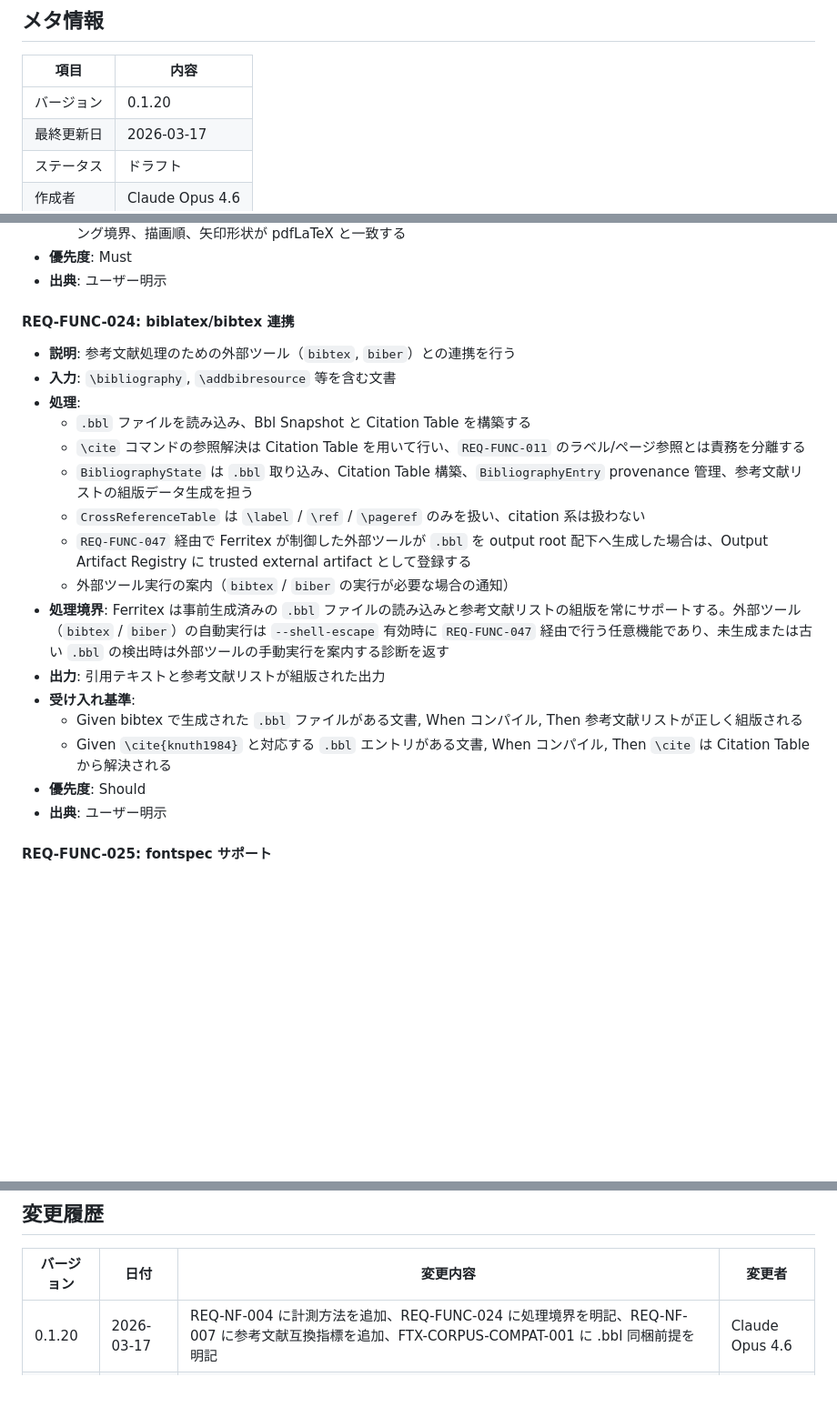
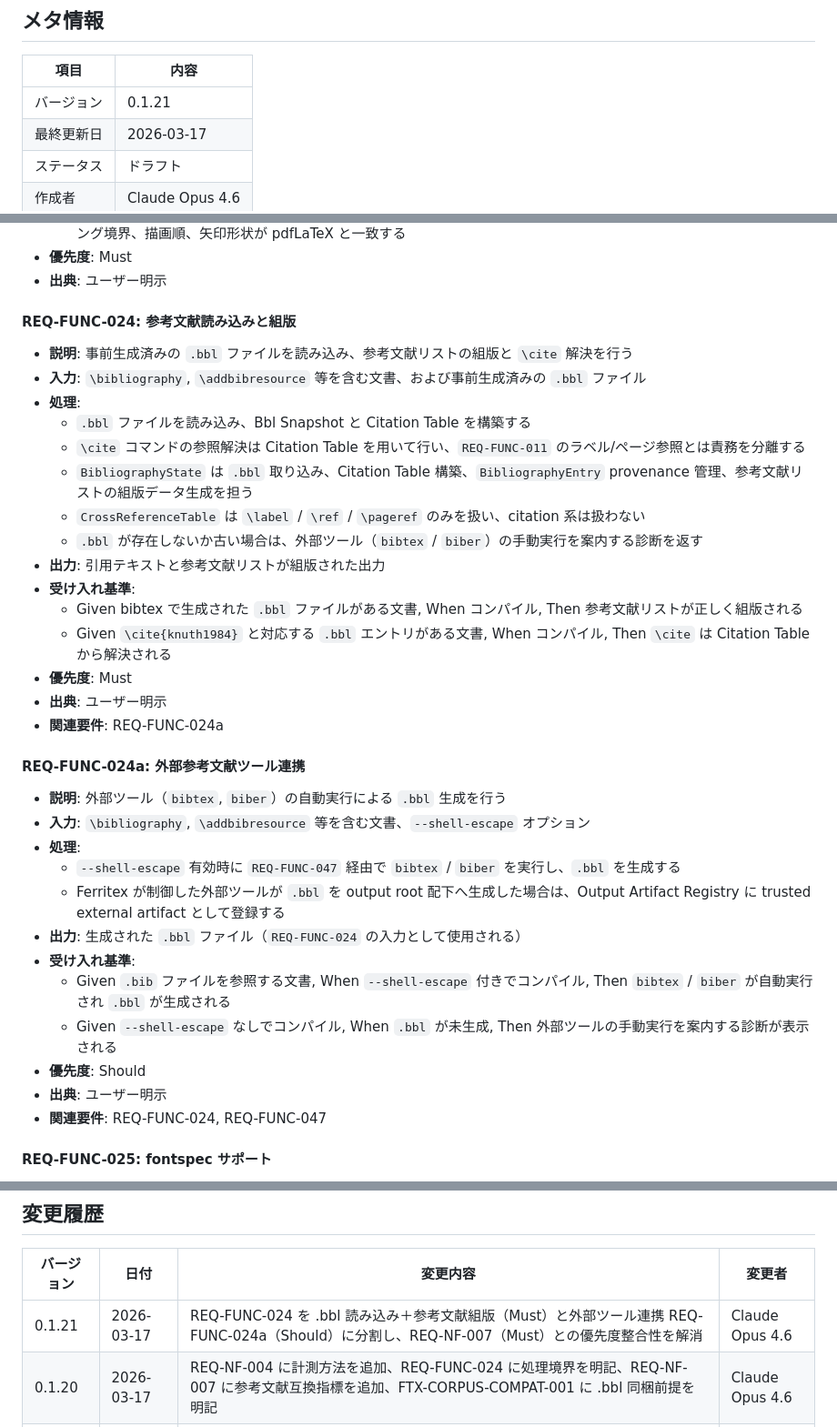
Before and after one commit to RK0429/ferritex, a Markdown page: docs/requirements.md, 3 parts joined by grey strips. Shown at 91% size. Drawn GitHub-style; blank space fills up the shorter version.

Commit message:
fix(docs): split REQ-FUNC-024 into Must (.bbl reading) and Should (external tool)
REQ-FUNC-024 was priority "Should" overall, but REQ-NF-007 (Must) requires
bibliography compatibility. Split into:
- REQ-FUNC-024 (Must): .bbl file reading, CitationTable construction, and
  bibliography list typesetting
- REQ-FUNC-024a (Should): external tool (bibtex/biber) auto-execution via
  shell-escape

This resolves the priority inconsistency where a Must non-functional
requirement depended on a Should functional requirement.

Co-Authored-By: Claude Opus 4.6 (1M context) <noreply@anthropic.com>

```diff
--- a/docs/requirements.md
+++ b/docs/requirements.md
@@ -5,7 +5,7 @@
 
 | 項目    | 内容              |
 | ----- | --------------- |
-| バージョン | 0.1.20          |
+| バージョン | 0.1.21          |
 | 最終更新日 | 2026-03-17      |
 | ステータス | ドラフト            |
 | 作成者   | Claude Opus 4.6 |
@@ -539,24 +539,38 @@
 - **優先度**: Must
 - **出典**: ユーザー明示
 
-#### REQ-FUNC-024: biblatex/bibtex 連携
+#### REQ-FUNC-024: 参考文献読み込みと組版
 
-- **説明**: 参考文献処理のための外部ツール（`bibtex`, `biber`）との連携を行う
-- **入力**: `\bibliography`, `\addbibresource` 等を含む文書
+- **説明**: 事前生成済みの `.bbl` ファイルを読み込み、参考文献リストの組版と `\cite` 解決を行う
+- **入力**: `\bibliography`, `\addbibresource` 等を含む文書、および事前生成済みの `.bbl` ファイル
 - **処理**:
   - `.bbl` ファイルを読み込み、Bbl Snapshot と Citation Table を構築する
   - `\cite` コマンドの参照解決は Citation Table を用いて行い、`REQ-FUNC-011` のラベル/ページ参照とは責務を分離する
   - `BibliographyState` は `.bbl` 取り込み、Citation Table 構築、`BibliographyEntry` provenance 管理、参考文献リストの組版データ生成を担う
   - `CrossReferenceTable` は `\label` / `\ref` / `\pageref` のみを扱い、citation 系は扱わない
-  - `REQ-FUNC-047` 経由で Ferritex が制御した外部ツールが `.bbl` を output root 配下へ生成した場合は、Output Artifact Registry に trusted external artifact として登録する
-  - 外部ツール実行の案内（`bibtex` / `biber` の実行が必要な場合の通知）
-- **処理境界**: Ferritex は事前生成済みの `.bbl` ファイルの読み込みと参考文献リストの組版を常にサポートする。外部ツール（`bibtex` / `biber`）の自動実行は `--shell-escape` 有効時に `REQ-FUNC-047` 経由で行う任意機能であり、未生成または古い `.bbl` の検出時は外部ツールの手動実行を案内する診断を返す
+  - `.bbl` が存在しないか古い場合は、外部ツール（`bibtex` / `biber`）の手動実行を案内する診断を返す
 - **出力**: 引用テキストと参考文献リストが組版された出力
 - **受け入れ基準**:
   - Given bibtex で生成された `.bbl` ファイルがある文書, When コンパイル, Then 参考文献リストが正しく組版される
   - Given `\cite{knuth1984}` と対応する `.bbl` エントリがある文書, When コンパイル, Then `\cite` は Citation Table から解決される
+- **優先度**: Must
+- **出典**: ユーザー明示
+- **関連要件**: REQ-FUNC-024a
+
+#### REQ-FUNC-024a: 外部参考文献ツール連携
+
+- **説明**: 外部ツール（`bibtex`, `biber`）の自動実行による `.bbl` 生成を行う
+- **入力**: `\bibliography`, `\addbibresource` 等を含む文書、`--shell-escape` オプション
+- **処理**:
+  - `--shell-escape` 有効時に `REQ-FUNC-047` 経由で `bibtex` / `biber` を実行し、`.bbl` を生成する
+  - Ferritex が制御した外部ツールが `.bbl` を output root 配下へ生成した場合は、Output Artifact Registry に trusted external artifact として登録する
+- **出力**: 生成された `.bbl` ファイル（`REQ-FUNC-024` の入力として使用される）
+- **受け入れ基準**:
+  - Given `.bib` ファイルを参照する文書, When `--shell-escape` 付きでコンパイル, Then `bibtex` / `biber` が自動実行され `.bbl` が生成される
+  - Given `--shell-escape` なしでコンパイル, When `.bbl` が未生成, Then 外部ツールの手動実行を案内する診断が表示される
 - **優先度**: Should
 - **出典**: ユーザー明示
+- **関連要件**: REQ-FUNC-024, REQ-FUNC-047
 
 #### REQ-FUNC-025: fontspec サポート
 
@@ -1095,6 +1109,7 @@
 
 | バージョン | 日付         | 変更内容 | 変更者             |
 | ----- | ---------- | ---- | --------------- |
+| 0.1.21 | 2026-03-17 | REQ-FUNC-024 を .bbl 読み込み＋参考文献組版（Must）と外部ツール連携 REQ-FUNC-024a（Should）に分割し、REQ-NF-007（Must）との優先度整合性を解消 | Claude Opus 4.6 |
 | 0.1.20 | 2026-03-17 | REQ-NF-004 に計測方法を追加、REQ-FUNC-024 に処理境界を明記、REQ-NF-007 に参考文献互換指標を追加、FTX-CORPUS-COMPAT-001 に .bbl 同梱前提を明記 | Claude Opus 4.6 |
 | 0.1.19 | 2026-03-16 | REQ-NF-003 の計測スコープを compile + LiveAnalysisSnapshot に拡張し、REQ-NF-010 の対象を preview session エラーに拡大 | Claude Opus 4.6 |
 | 0.1.18 | 2026-03-16 | preview session bootstrap API、partition locator、pdfLaTeX 互換範囲、エラーメッセージ品質の必須項目を明文化し、未確定事項を整理 | Codex |
```
